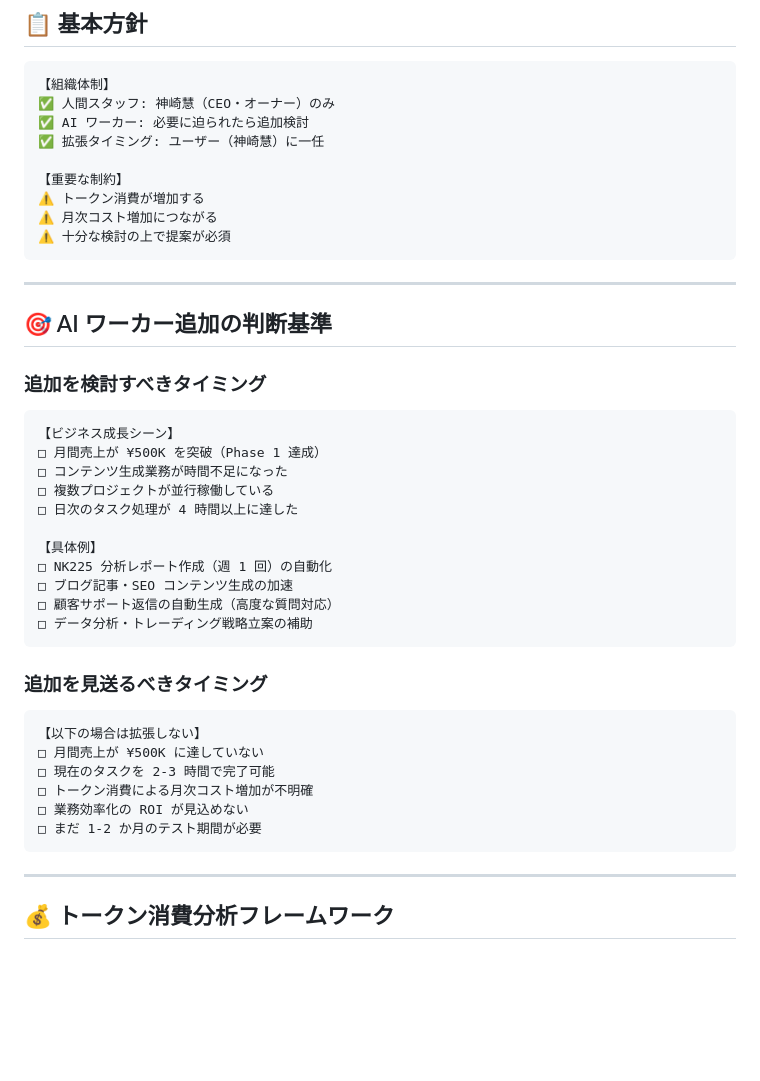
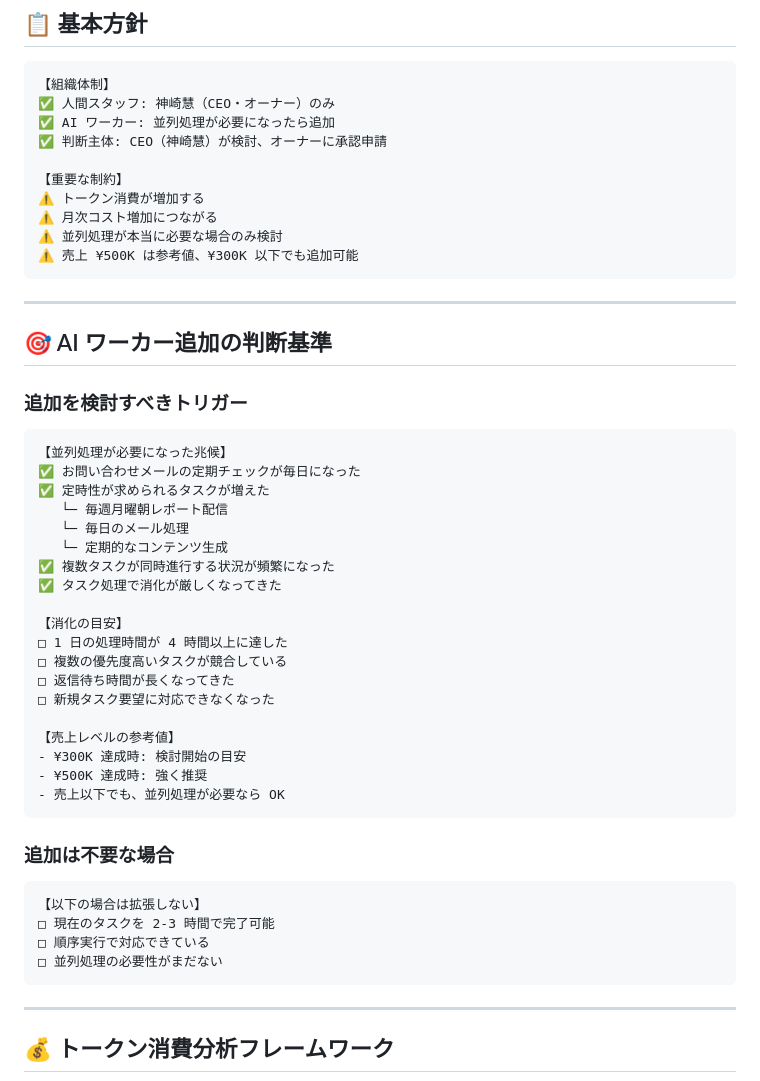
Before and after one commit to tanko628-a11y/komashop, a Markdown page: AI_WORKER_STRATEGY.md, the part around one of its changes. GitHub-like rendering; blank space fills up the shorter version.

Commit message:
Update AI worker strategy: trigger is parallel processing need (not sales threshold), Claude to propose when consumption becomes difficult, owner approves

````diff
--- a/AI_WORKER_STRATEGY.md
+++ b/AI_WORKER_STRATEGY.md
@@ -12,44 +12,51 @@
 ```
 【組織体制】
 ✅ 人間スタッフ: 神崎慧（CEO・オーナー）のみ
-✅ AI ワーカー: 必要に迫られたら追加検討
-✅ 拡張タイミング: ユーザー（神崎慧）に一任
+✅ AI ワーカー: 並列処理が必要になったら追加
+✅ 判断主体: CEO（神崎慧）が検討、オーナーに承認申請
 
 【重要な制約】
 ⚠️ トークン消費が増加する
 ⚠️ 月次コスト増加につながる
-⚠️ 十分な検討の上で提案が必須
+⚠️ 並列処理が本当に必要な場合のみ検討
+⚠️ 売上 ¥500K は参考値、¥300K 以下でも追加可能
 ```
 
 ---
 
 ## 🎯 AI ワーカー追加の判断基準
 
-### **追加を検討すべきタイミング**
+### **追加を検討すべきトリガー**
 
 ```
-【ビジネス成長シーン】
-□ 月間売上が ¥500K を突破（Phase 1 達成）
-□ コンテンツ生成業務が時間不足になった
-□ 複数プロジェクトが並行稼働している
-□ 日次のタスク処理が 4 時間以上に達した
+【並列処理が必要になった兆候】
+✅ お問い合わせメールの定期チェックが毎日になった
+✅ 定時性が求められるタスクが増えた
+   └─ 毎週月曜朝レポート配信
+   └─ 毎日のメール処理
+   └─ 定期的なコンテンツ生成
+✅ 複数タスクが同時進行する状況が頻繁になった
+✅ タスク処理で消化が厳しくなってきた
 
-【具体例】
-□ NK225 分析レポート作成（週 1 回）の自動化
-□ ブログ記事・SEO コンテンツ生成の加速
-□ 顧客サポート返信の自動生成（高度な質問対応）
-□ データ分析・トレーディング戦略立案の補助
+【消化の目安】
+□ 1 日の処理時間が 4 時間以上に達した
+□ 複数の優先度高いタスクが競合している
+□ 返信待ち時間が長くなってきた
+□ 新規タスク要望に対応できなくなった
+
+【売上レベルの参考値】
+- ¥300K 達成時: 検討開始の目安
+- ¥500K 達成時: 強く推奨
+- 売上以下でも、並列処理が必要なら OK
 ```
 
-### **追加を見送るべきタイミング**
+### **追加は不要な場合**
 
 ```
 【以下の場合は拡張しない】
-□ 月間売上が ¥500K に達していない
 □ 現在のタスクを 2-3 時間で完了可能
-□ トークン消費による月次コスト増加が不明確
-□ 業務効率化の ROI が見込めない
-□ まだ 1-2 か月のテスト期間が必要
+□ 順序実行で対応できている
+□ 並列処理の必要性がまだない
 ```
 
 ---
````
Also changed, not shown: other parts of AI_WORKER_STRATEGY.md (+45 -18 lines).
